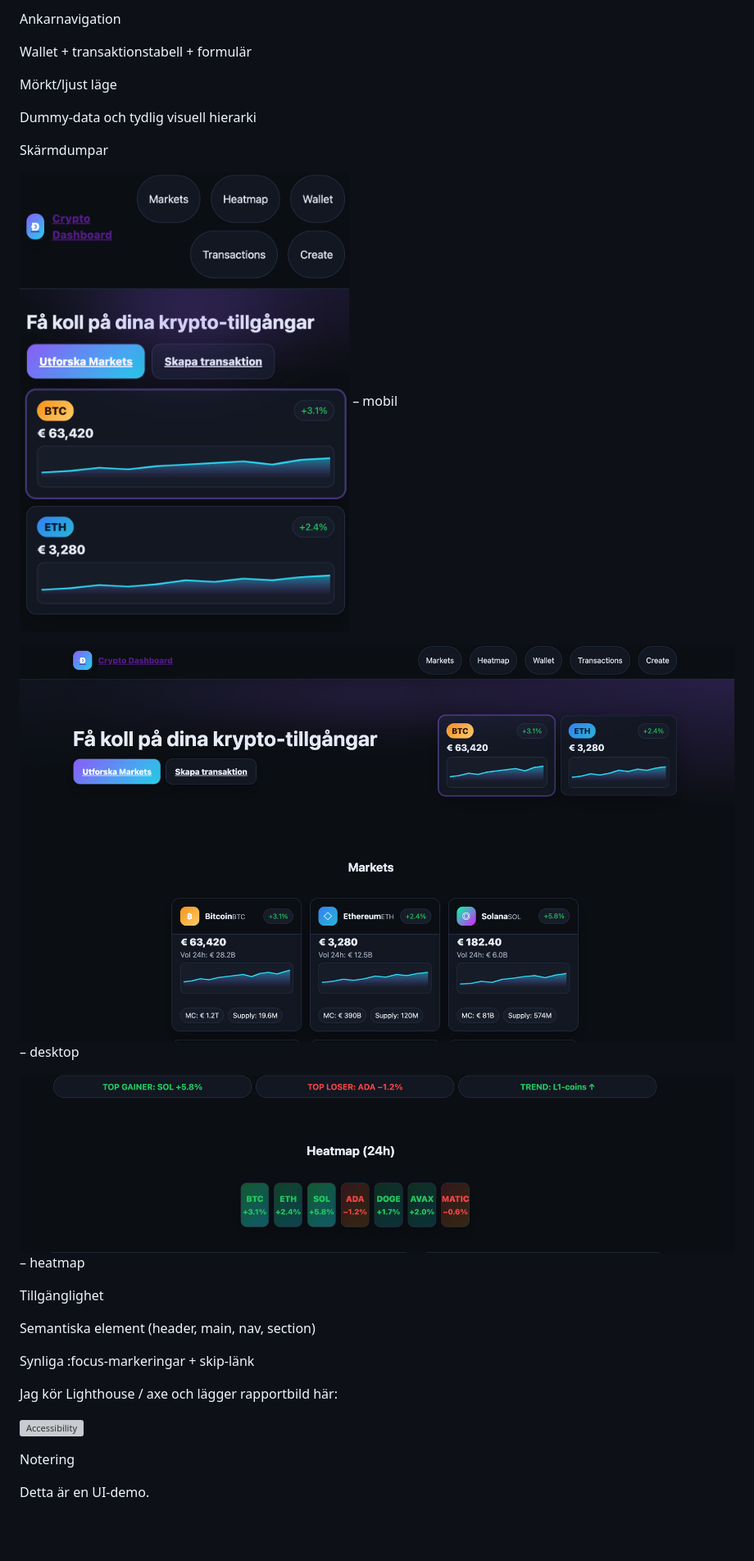
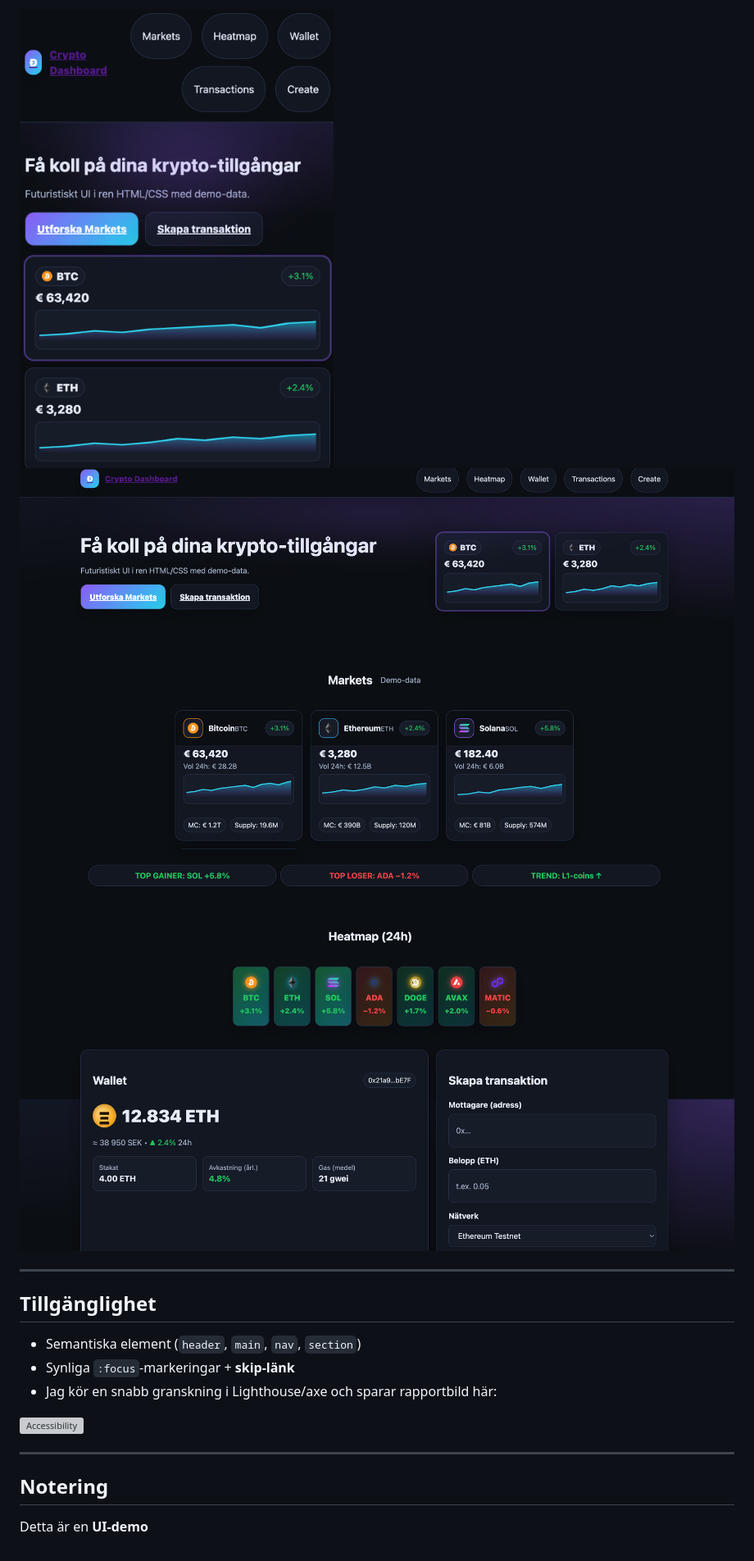
Before and after one commit to KalleElder/Dashboard-html-css, a Markdown page: README.md, the part around the change printed below. Shown: that part at 82% size. Rendered like a GitHub page; pictures changed too: pictures/Desktop.png, pictures/Heatmap.png, pictures/Phone.png; blank space fills up the shorter version; grey boxes are pictures that could not be loaded.

```diff
--- a/README.md
+++ b/README.md
@@ -36,30 +48,18 @@ Struktur
 
- Ankarnavigation
+![Mobil](pictures/Phone.png)
+![Desktop](pictures/Desktop.png)
+![Heatmap](pictures/Heatmap.png)
 
- Wallet + transaktionstabell + formulär
+---
 
- Mörkt/ljust läge
-
- Dummy-data och tydlig visuell hierarki
-
-Skärmdumpar
-
-![pictes/Phone.png](https://github.com/KalleElder/Dashboard-html-css/blob/main/pictures/Phone.png) – mobil
-
-![pictures/Desktop.png](https://github.com/KalleElder/Dashboard-html-css/blob/main/pictures/Desktop.png) – desktop
-
-![pictures/Heatmap.png](https://github.com/KalleElder/Dashboard-html-css/blob/main/pictures/Heatmap.png) – heatmap
-
-Tillgänglighet
-
-Semantiska element (header, main, nav, section)
-
-Synliga :focus-markeringar + skip-länk
-
-Jag kör Lighthouse / axe och lägger rapportbild här:
+## Tillgänglighet
+- Semantiska element (`header`, `main`, `nav`, `section`)
+- Synliga `:focus`-markeringar + **skip-länk**
+- Jag kör en snabb granskning i Lighthouse/axe och sparar rapportbild här:
 
 ![Accessibility](pictures/accessibility-symbol-svgrepo-com.svg)
 
-Notering
+---
 
-Detta är en UI-demo.
+## Notering
+Detta är en **UI-demo**
```
Also changed, not shown: other parts of README.md (+37 -25 lines), 2 other files.
